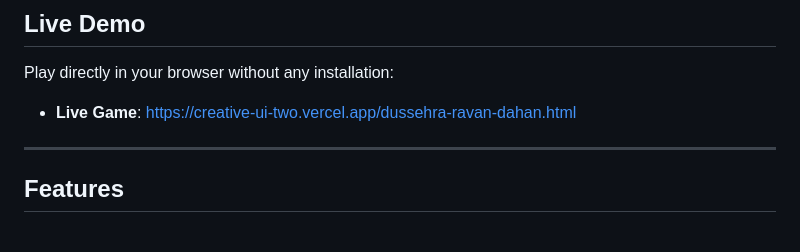
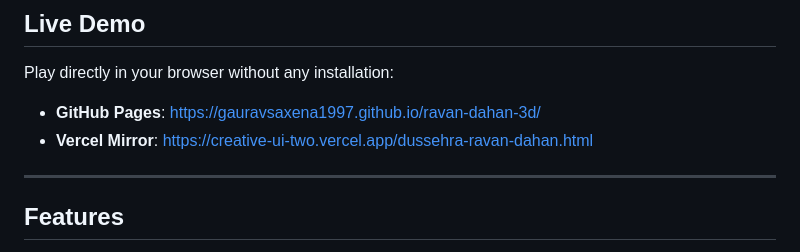
Before and after one commit to gauravsaxena1997/ravan-dahan-3d, a Markdown page: README.md, the part around the change. GitHub-like rendering.

Commit message:
docs: add GitHub Pages live demo link

```diff
--- a/README.md
+++ b/README.md
@@ -9,7 +9,8 @@ Experience the victory of light over darkness. Draw Lord Rama's celestial Kodand
 ## Live Demo
 
 Play directly in your browser without any installation:
-- **Live Game**: [https://creative-ui-two.vercel.app/dussehra-ravan-dahan.html](https://creative-ui-two.vercel.app/dussehra-ravan-dahan.html)
+- **GitHub Pages**: [https://gauravsaxena1997.github.io/ravan-dahan-3d/](https://gauravsaxena1997.github.io/ravan-dahan-3d/)
+- **Vercel Mirror**: [https://creative-ui-two.vercel.app/dussehra-ravan-dahan.html](https://creative-ui-two.vercel.app/dussehra-ravan-dahan.html)
 
 ---
 
```
